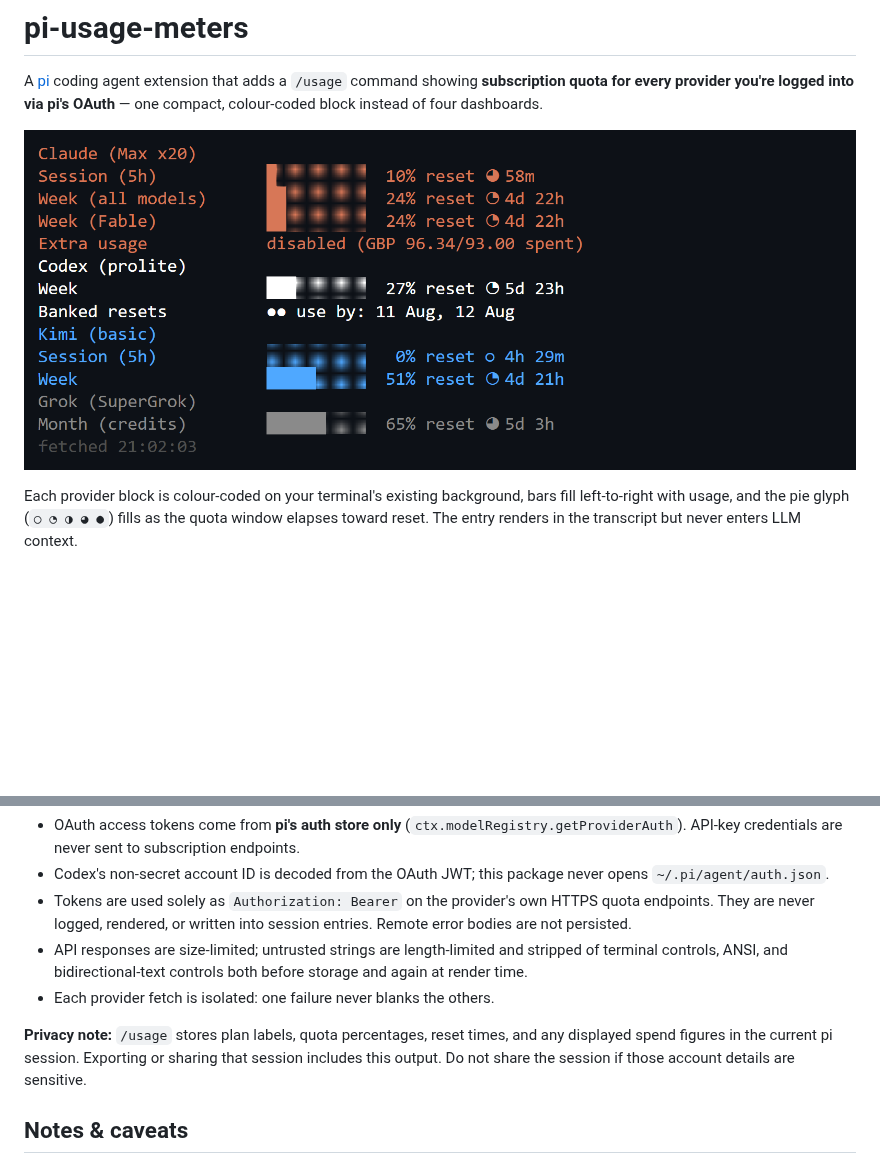
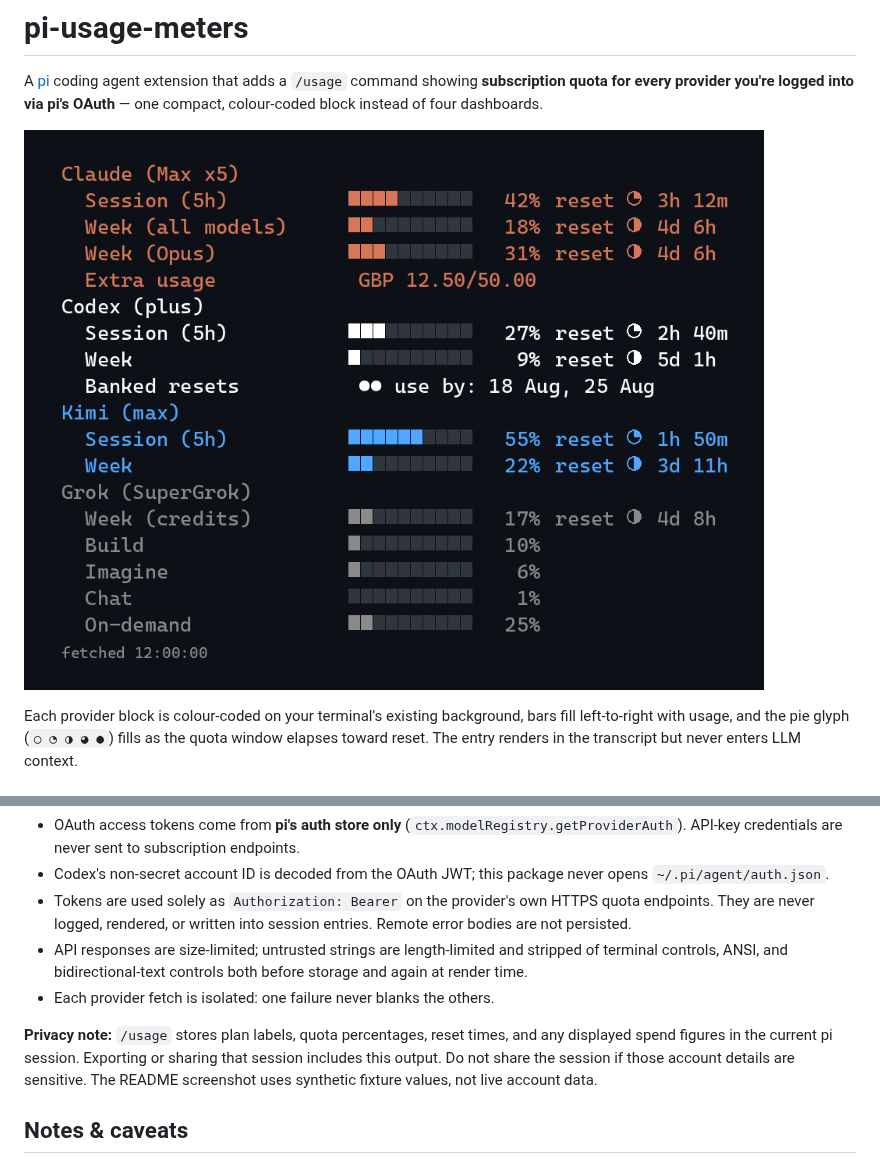
Before and after one commit to Quigleybits/pi-usage-meters, a Markdown page: README.md, 2 parts joined by grey strips. Rendered like a GitHub page; pictures changed too: assets/pi-usage.png; blank space fills up the shorter version.

Commit message:
Prepare 0.1.1 release
Bump package version, replace the README screenshot with synthetic
fixture values, and drop the expired npm search-index lag note.

```diff
--- a/README.md
+++ b/README.md
@@ -2,7 +2,7 @@
 
 A [pi](https://pi.dev) coding agent extension that adds a `/usage` command showing **subscription quota for every provider you're logged into via pi's OAuth** — one compact, colour-coded block instead of four dashboards.
 
-![Colour-coded usage meters for Claude, Codex, Kimi, and Grok](https://raw.githubusercontent.com/Quigleybits/pi-usage-meters/69608efa843c53bd4321cf3105cdf1b99e67b801/assets/pi-usage.png)
+![Colour-coded usage meters for Claude, Codex, Kimi, and Grok (synthetic fixture data)](https://raw.githubusercontent.com/Quigleybits/pi-usage-meters/main/assets/pi-usage.png)
 
 Each provider block is colour-coded on your terminal's existing background, bars fill left-to-right with usage, and the pie glyph (`○ ◔ ◑ ◕ ●`) fills as the quota window elapses toward reset. The entry renders in the transcript but never enters LLM context.
 
@@ -37,7 +37,7 @@ Then run `/usage` in any pi session. Results are cached in memory for 60 seconds
 - API responses are size-limited; untrusted strings are length-limited and stripped of terminal controls, ANSI, and bidirectional-text controls both before storage and again at render time.
 - Each provider fetch is isolated: one failure never blanks the others.
 
-**Privacy note:** `/usage` stores plan labels, quota percentages, reset times, and any displayed spend figures in the current pi session. Exporting or sharing that session includes this output. Do not share the session if those account details are sensitive.
+**Privacy note:** `/usage` stores plan labels, quota percentages, reset times, and any displayed spend figures in the current pi session. Exporting or sharing that session includes this output. Do not share the session if those account details are sensitive. The README screenshot uses synthetic fixture values, not live account data.
 
 ## Notes & caveats
 
```
Also changed, not shown: PUBLISHING.md (+1 -7 lines), 1 other file.
